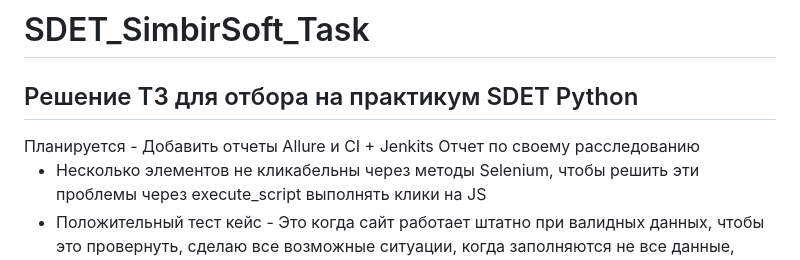
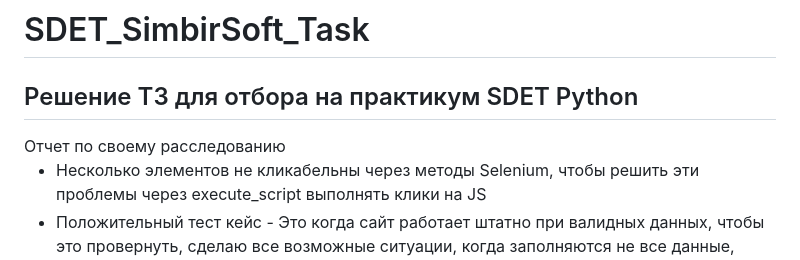
Before and after one commit to MaximNguen/SDET_SimbirSoft_Task, a Markdown page: README.md, the part around the change. Drawn GitHub-style.

```diff
--- a/README.md
+++ b/README.md
@@ -1,6 +1,5 @@
 # SDET_SimbirSoft_Task
 <h2>Решение ТЗ для отбора на практикум SDET Python</h2>
-Планируется - Добавить отчеты Allure и CI + Jenkits</br>
 Отчет по своему расследованию
 <ul>
   <li>Несколько элементов не кликабельны через методы Selenium, чтобы решить эти проблемы через execute_script выполнять клики на JS</li>
```
